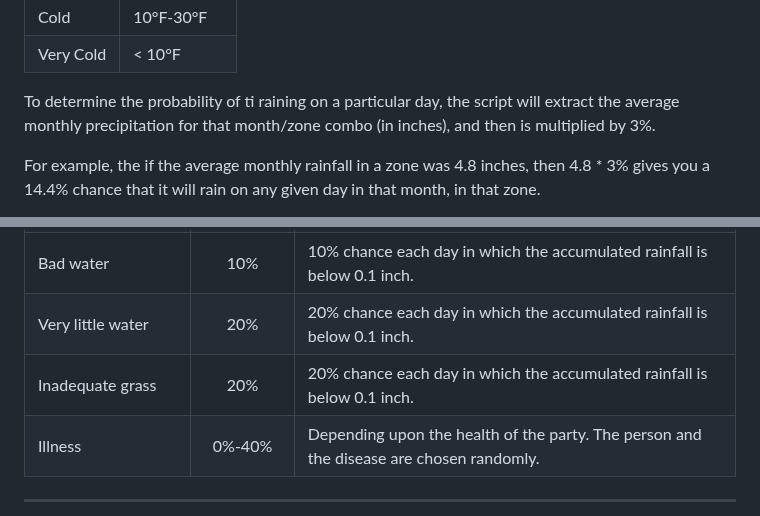
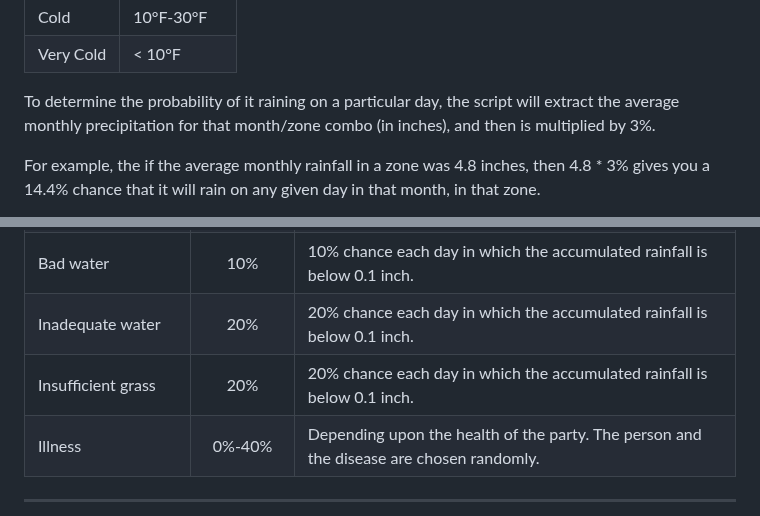
Before and after one commit to TravelTimN/oregon-trail-python, a Markdown page: README.md, 2 parts joined by grey strips. Rendered like a GitHub page.

Commit message:
Update README with correct misfortunes in drought

```diff
--- a/README.md
+++ b/README.md
@@ -318,7 +318,7 @@ For daily weather, the script extracts the average temperature for that month/zo
 | Cold | 10°F-30°F |
 | Very Cold | < 10°F |
 
-To determine the probability of ti raining on a particular day, the script will extract the average monthly precipitation for that month/zone combo (in inches), and then is multiplied by 3%.
+To determine the probability of it raining on a particular day, the script will extract the average monthly precipitation for that month/zone combo (in inches), and then is multiplied by 3%.
 
 For example, the if the average monthly rainfall in a zone was 4.8 inches, then 4.8 * 3% gives you a 14.4% chance that it will rain on any given day in that month, in that zone.
 
@@ -365,8 +365,8 @@ If the weather is warm, hot, very hot, or very rainy, then 5 inches of snow melt
 | Finding an abandoned wagon | 2% | Some supplies are gained. |
 | Thief comes during the night | 2% | Some supplies are lost. |
 | Bad water | 10% | 10% chance each day in which the accumulated rainfall is below 0.1 inch. |
-| Very little water | 20% | 20% chance each day in which the accumulated rainfall is below 0.1 inch. |
-| Inadequate grass | 20% | 20% chance each day in which the accumulated rainfall is below 0.1 inch. |
+| Inadequate water | 20% | 20% chance each day in which the accumulated rainfall is below 0.1 inch. |
+| Insufficient grass | 20% | 20% chance each day in which the accumulated rainfall is below 0.1 inch. |
 | Illness | 0%-40% | Depending upon the health of the party. The person and the disease are chosen randomly. |
 
 ---
```
